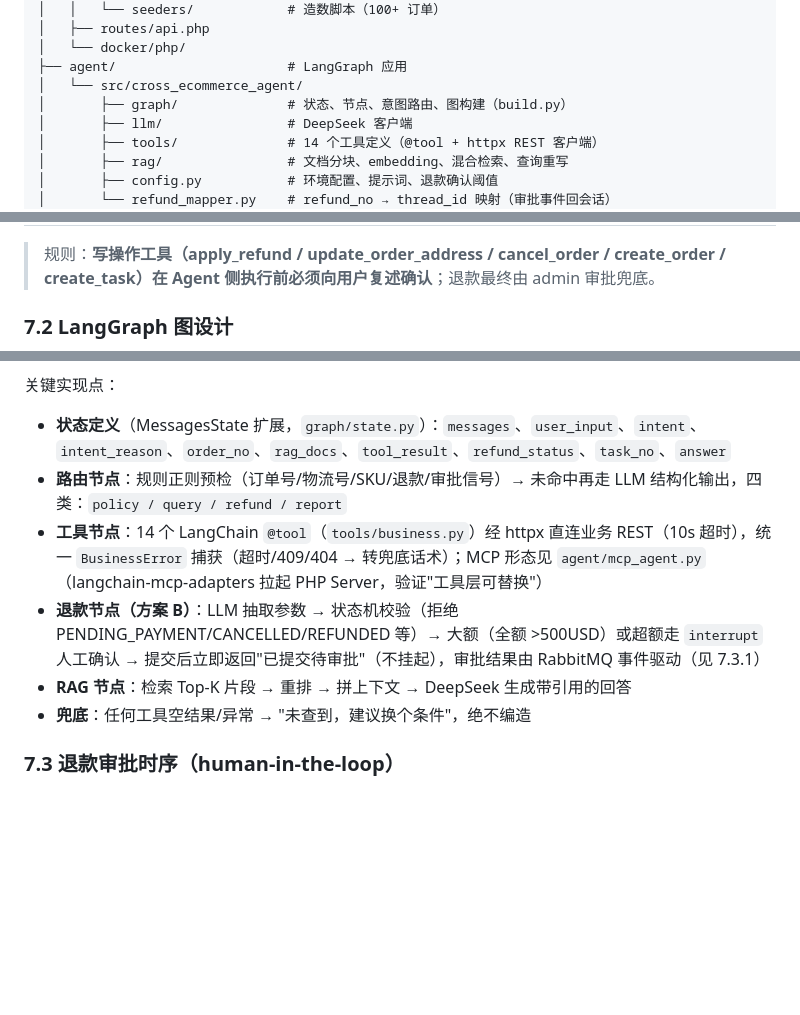
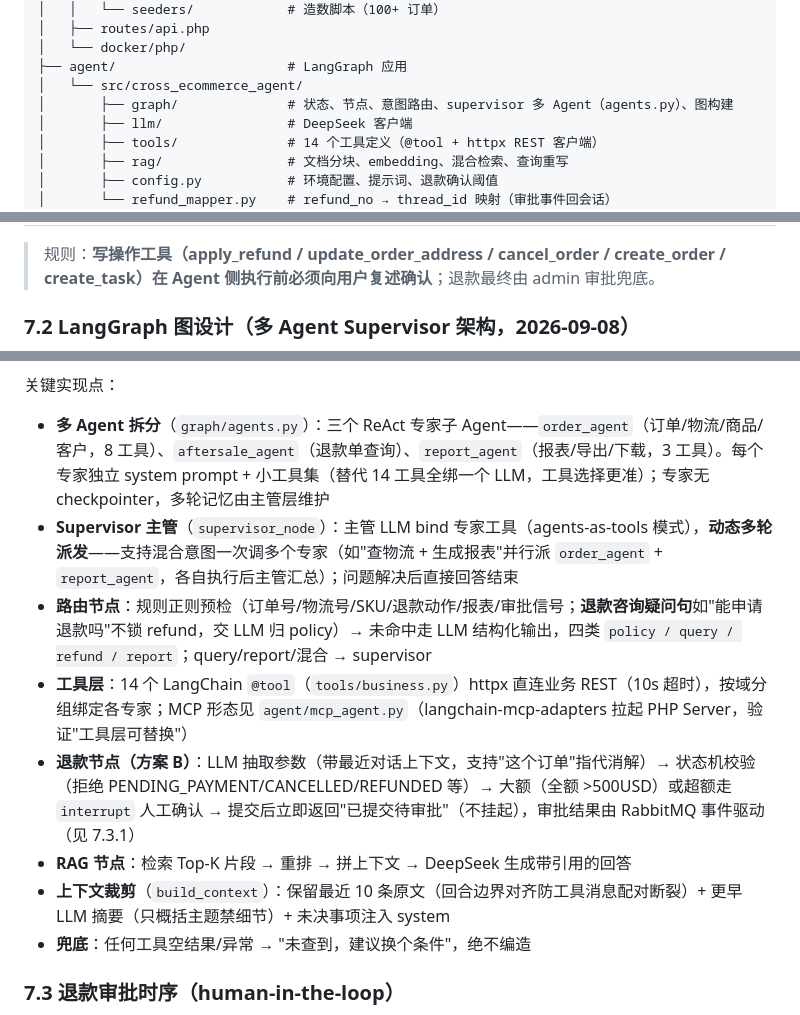
Before and after one commit to lwttwp/cross-ecommerce-agent, a Markdown page: docs/ARCHITECTURE.md, 3 parts joined by grey strips. Drawn GitHub-style; blank space fills up the shorter version.

Commit message:
docs: ARCHITECTURE §7.2 更新为多 Agent Supervisor 架构(专家层/主管路由/混合意图)

````diff
--- a/docs/ARCHITECTURE.md
+++ b/docs/ARCHITECTURE.md
@@ -85,7 +85,7 @@ cross-ecommerce-agent/
 │   └── docker/php/
 ├── agent/                      # LangGraph 应用
 │   └── src/cross_ecommerce_agent/
-│       ├── graph/              # 状态、节点、意图路由、图构建（build.py）
+│       ├── graph/              # 状态、节点、意图路由、supervisor 多 Agent（agents.py）、图构建
 │       ├── llm/                # DeepSeek 客户端
 │       ├── tools/              # 14 个工具定义（@tool + httpx REST 客户端）
 │       ├── rag/                # 文档分块、embedding、混合检索、查询重写
@@ -240,7 +240,7 @@ erDiagram
 
 > 规则：**写操作工具（apply_refund / update_order_address / cancel_order / create_order / create_task）在 Agent 侧执行前必须向用户复述确认**；退款最终由 admin 审批兜底。
 
-### 7.2 LangGraph 图设计
+### 7.2 LangGraph 图设计（多 Agent Supervisor 架构，2026-09-08）
 
 ```mermaid
 flowchart TD
@@ -262,12 +267,15 @@ flowchart TD
 
 关键实现点：
 
-- **状态定义**（MessagesState 扩展，`graph/state.py`）：`messages`、`user_input`、`intent`、`intent_reason`、`order_no`、`rag_docs`、`tool_result`、`refund_status`、`task_no`、`answer`
-- **路由节点**：规则正则预检（订单号/物流号/SKU/退款/审批信号）→ 未命中再走 LLM 结构化输出，四类：`policy / query / refund / report`
-- **工具节点**：14 个 LangChain `@tool`（`tools/business.py`）经 httpx 直连业务 REST（10s 超时），统一 `BusinessError` 捕获（超时/409/404 → 转兜底话术）；MCP 形态见 `agent/mcp_agent.py`（langchain-mcp-adapters 拉起 PHP Server，验证"工具层可替换"）
-- **退款节点（方案 B）**：LLM 抽取参数 → 状态机校验（拒绝 PENDING_PAYMENT/CANCELLED/REFUNDED 等）→ 大额（全额 >500USD）或超额走 `interrupt` 人工确认 → 提交后立即返回"已提交待审批"（不挂起），审批结果由 RabbitMQ 事件驱动（见 7.3.1）
+- **多 Agent 拆分**（`graph/agents.py`）：三个 ReAct 专家子 Agent——`order_agent`（订单/物流/商品/客户，8 工具）、`aftersale_agent`（退款单查询）、`report_agent`（报表/导出/下载，3 工具）。每个专家独立 system prompt + 小工具集（替代 14 工具全绑一个 LLM，工具选择更准）；专家无 checkpointer，多轮记忆由主管层维护
+- **Supervisor 主管**（`supervisor_node`）：主管 LLM bind 专家工具（agents-as-tools 模式），**动态多轮派发**——支持混合意图一次调多个专家（如"查物流 + 生成报表"并行派 `order_agent` + `report_agent`，各自执行后主管汇总）；问题解决后直接回答结束
+- **路由节点**：规则正则预检（订单号/物流号/SKU/退款动作/报表/审批信号；**退款咨询疑问句**如"能申请退款吗"不锁 refund，交 LLM 归 policy）→ 未命中走 LLM 结构化输出，四类 `policy / query / refund / report`；query/report/混合 → supervisor
+- **工具层**：14 个 LangChain `@tool`（`tools/business.py`）httpx 直连业务 REST（10s 超时），按域分组绑定各专家；MCP 形态见 `agent/mcp_agent.py`（langchain-mcp-adapters 拉起 PHP Server，验证"工具层可替换"）
+- **退款节点（方案 B）**：LLM 抽取参数（带最近对话上下文，支持"这个订单"指代消解）→ 状态机校验（拒绝 PENDING_PAYMENT/CANCELLED/REFUNDED 等）→ 大额（全额 >500USD）或超额走 `interrupt` 人工确认 → 提交后立即返回"已提交待审批"（不挂起），审批结果由 RabbitMQ 事件驱动（见 7.3.1）
 - **RAG 节点**：检索 Top-K 片段 → 重排 → 拼上下文 → DeepSeek 生成带引用的回答
+- **上下文裁剪**（`build_context`）：保留最近 10 条原文（回合边界对齐防工具消息配对断裂）+ 更早 LLM 摘要（只概括主题禁细节）+ 未决事项注入 system
 - **兜底**：任何工具空结果/异常 → "未查到，建议换个条件"，绝不编造
+
 
 ### 7.3 退款审批时序（human-in-the-loop）
 
````
Also changed, not shown: other parts of docs/ARCHITECTURE.md (+11 -6 lines).
